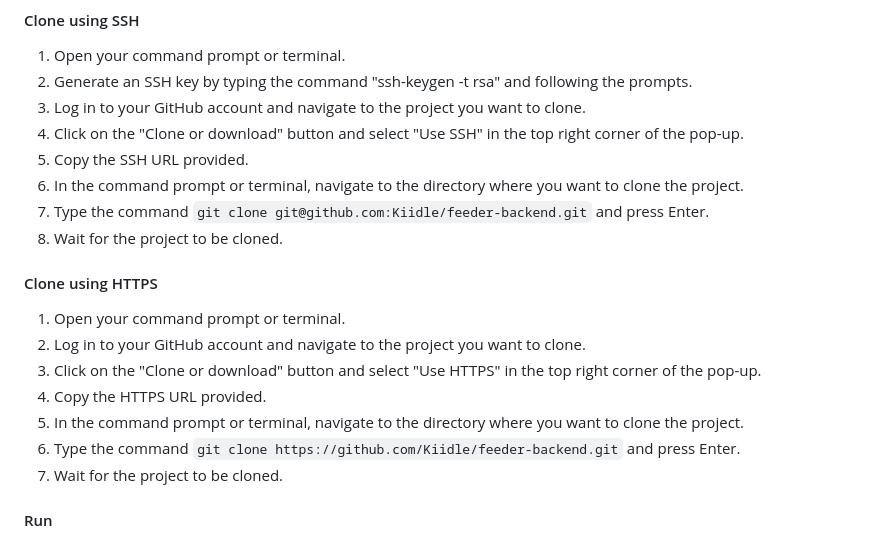
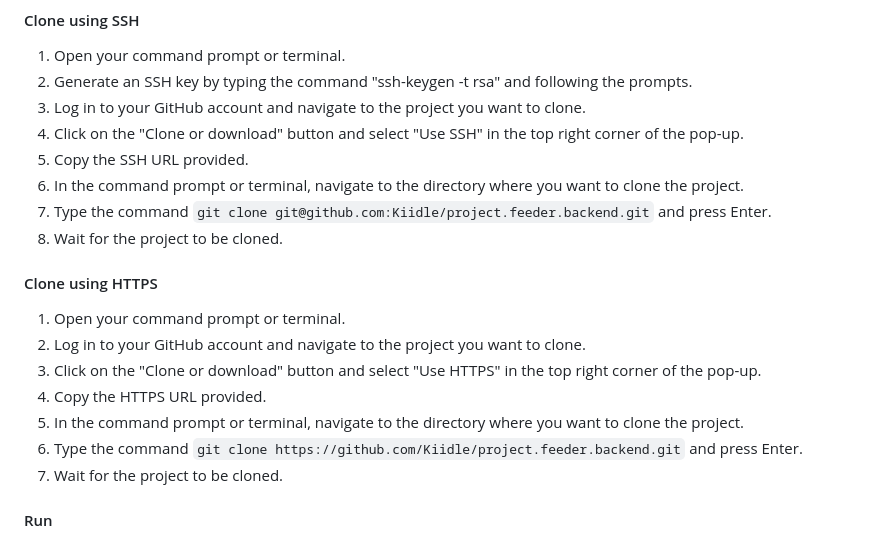
Before and after one commit to Kiidle/feeder-backend, a Markdown page: README.md, the part around the change. GitHub-like rendering.

````diff
--- a/README.md
+++ b/README.md
@@ -63,7 +63,7 @@ Congratulations! You have successfully installed Django on your computer in a vi
 4. Click on the "Clone or download" button and select "Use SSH" in the top right corner of the pop-up.
 5. Copy the SSH URL provided.
 6. In the command prompt or terminal, navigate to the directory where you want to clone the project.
-7. Type the command ```git clone git@github.com:Kiidle/feeder-backend.git``` and press Enter.
+7. Type the command ```git clone git@github.com:Kiidle/project.feeder.backend.git``` and press Enter.
 8. Wait for the project to be cloned.
 #### Clone using HTTPS
 1. Open your command prompt or terminal.
@@ -71,7 +71,7 @@ Congratulations! You have successfully installed Django on your computer in a vi
 3. Click on the "Clone or download" button and select "Use HTTPS" in the top right corner of the pop-up.
 4. Copy the HTTPS URL provided.
 5. In the command prompt or terminal, navigate to the directory where you want to clone the project.
-6. Type the command ```git clone https://github.com/Kiidle/feeder-backend.git``` and press Enter.
+6. Type the command ```git clone https://github.com/Kiidle/project.feeder.backend.git``` and press Enter.
 7. Wait for the project to be cloned.
 #### Run
 1. Open your command prompt or terminal.
````
